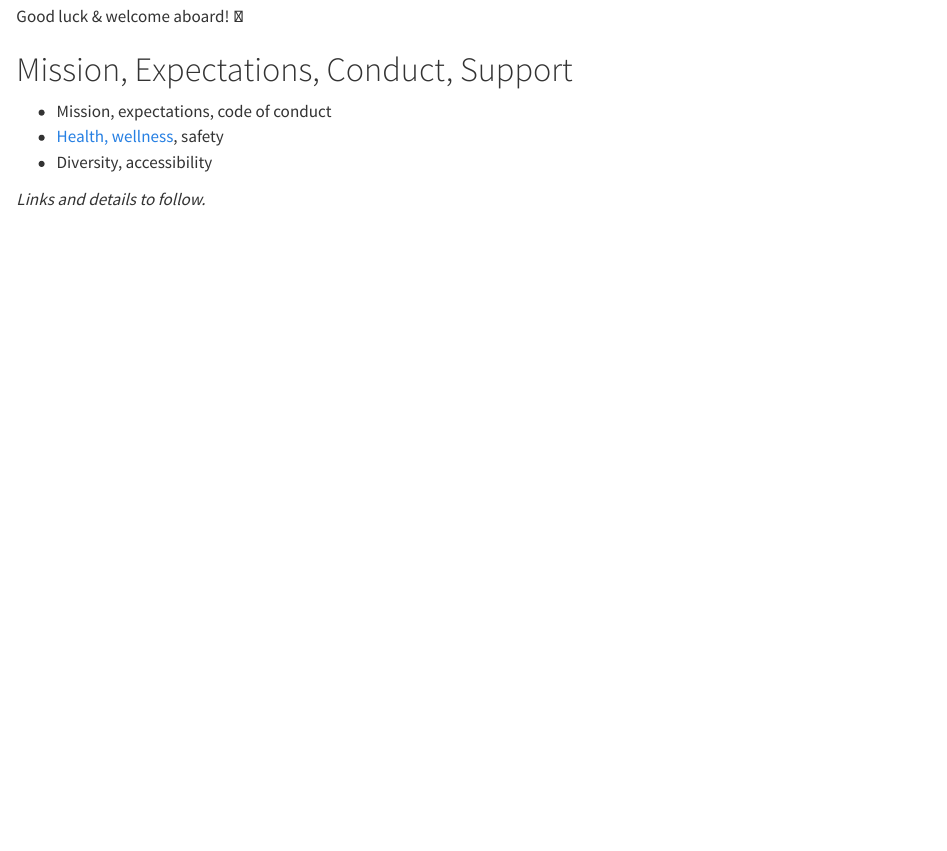
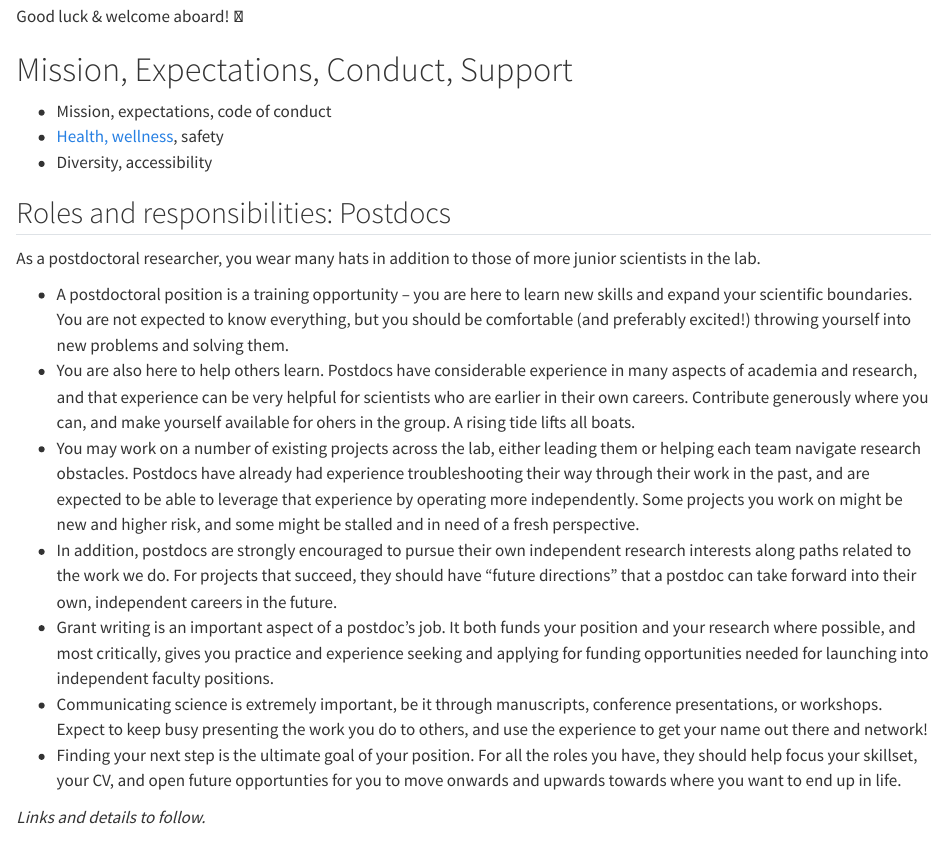
Before and after one commit to epbrenner/lab_docs, a Quarto document (onboarding.qmd): the page in a window 1100 px wide, from 210 px down. Rendered offline with R 4.5, knitr and Pandoc in place of Quarto, with nearby package versions.

Commit message:
Started adding responsibilities for postdocs in Onboarding.qmd
Forking the onboarding.qmd to start adding edits as requested in July 6th lab meeting, beginning with responsibilities and expectations for postdocs.

```diff
--- a/onboarding.qmd
+++ b/onboarding.qmd
@@ -11,6 +11,19 @@ Good luck & welcome aboard! 🎉
 -   Mission, expectations, code of conduct
 -   [Health, wellness](https://jravilab.github.io/lab_docs/resources.html#health-and-wellness), safety
 -   Diversity, accessibility
+
+## Roles and responsibilities: Postdocs
+
+As a postdoctoral researcher, you wear many hats in addition to those of more junior scientists in the lab.
+
+-   A postdoctoral position is a training opportunity -- you are here to learn new skills and expand your scientific boundaries. You are not expected to know everything, but you should be comfortable (and preferably excited!) throwing yourself into new problems and solving them.
+-   You are also here to help others learn. Postdocs have considerable experience in many aspects of academia and research, and that experience can be very helpful for scientists who are earlier in their own careers. Contribute generously where you can, and make yourself available for ohers in the group. A rising tide lifts all boats.
+-   You may work on a number of existing projects across the lab, either leading them or helping each team navigate research obstacles. Postdocs have already had experience troubleshooting their way through their work in the past, and are expected to be able to leverage that experience by operating more independently. Some projects you work on might be new and higher risk, and some might be stalled and in need of a fresh perspective.
+-   In addition, postdocs are strongly encouraged to pursue their own independent research interests along paths related to the work we do. For projects that succeed, they should have "future directions" that a postdoc can take forward into their own, independent careers in the future.
+-   Grant writing is an important aspect of a postdoc's job. It both funds your position and your research where possible, and most critically, gives you practice and experience seeking and applying for funding opportunities needed for launching into independent faculty positions.
+-   Communicating science is extremely important, be it through manuscripts, conference presentations, or workshops. Expect to keep busy presenting the work you do to others, and use the experience to get your name out there and network!
+-   Finding your next step is the ultimate goal of your position. For all the roles you have, they should help focus your skillset, your CV, and open future opportunties for you to move onwards and upwards towards where you want to end up in life.
+
 
 *Links and details to follow.*
 
```
